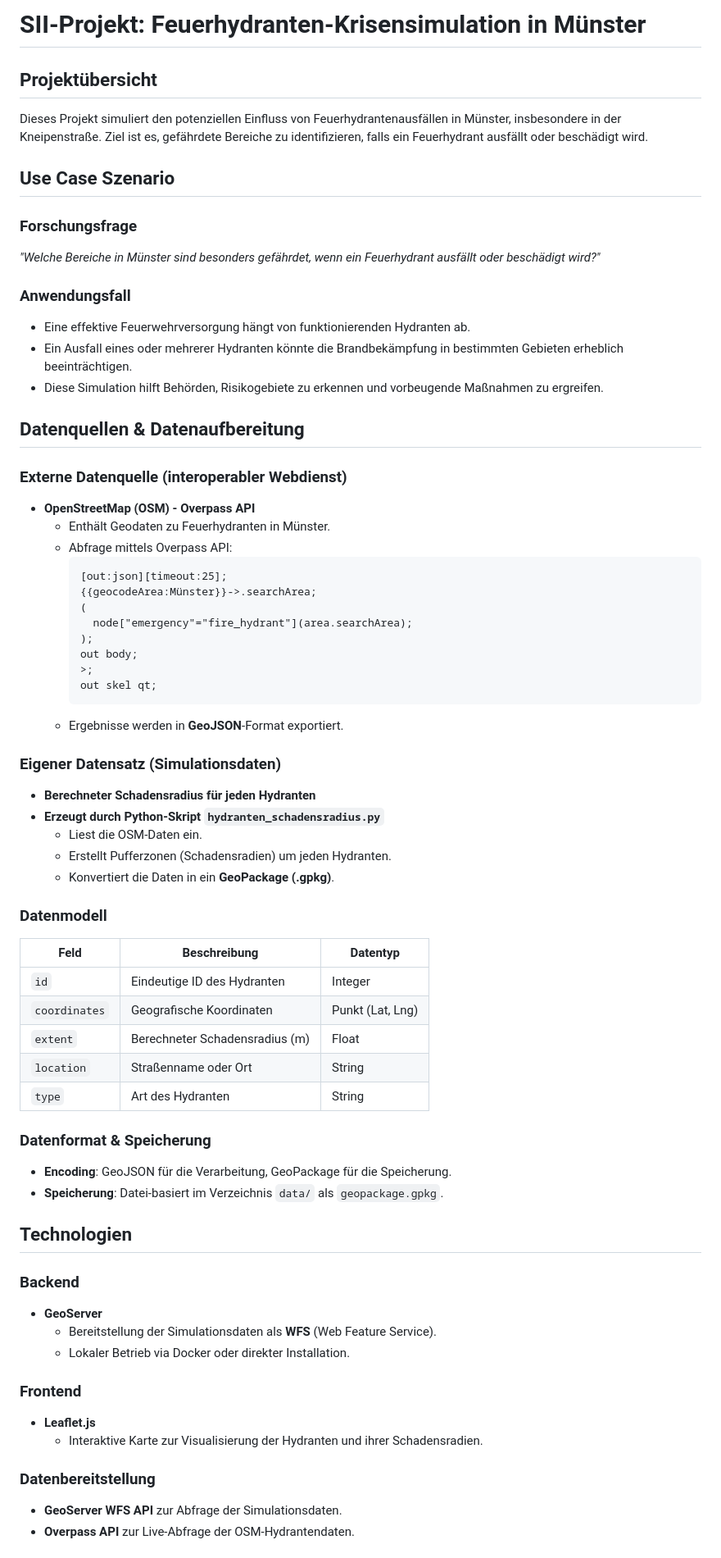
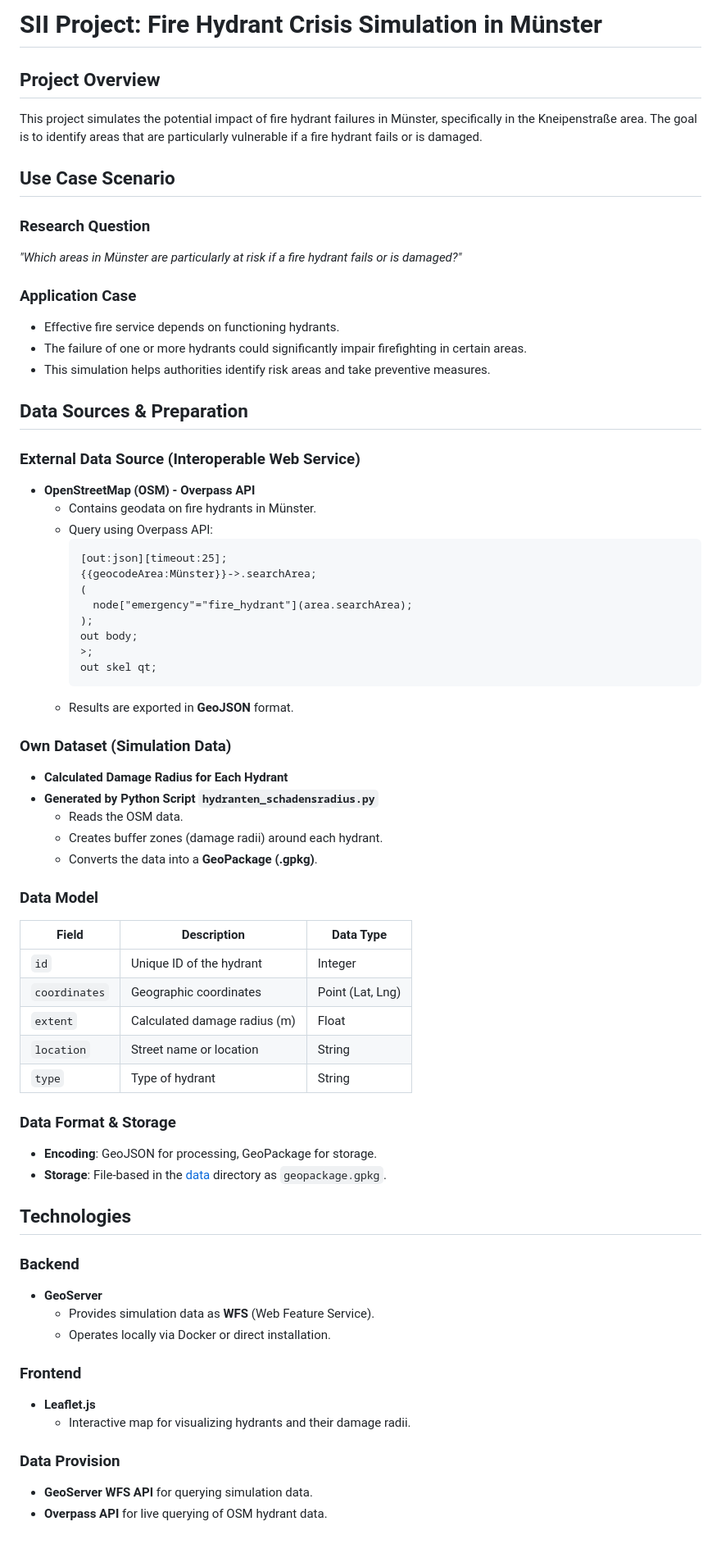
Before and after one commit to Beerejustin/SII-Projekt, a Markdown page: README.md, the part around one of its changes. Shown at 82% size. Drawn GitHub-style.

Commit message:
Update README.md engisch

````diff
--- a/README.md
+++ b/README.md
@@ -1,22 +1,22 @@
-# **SII-Projekt: Feuerhydranten-Krisensimulation in Münster**
+# SII Project: Fire Hydrant Crisis Simulation in Münster
 
-## **Projektübersicht**
-Dieses Projekt simuliert den potenziellen Einfluss von Feuerhydrantenausfällen in Münster, insbesondere in der Kneipenstraße. Ziel ist es, gefährdete Bereiche zu identifizieren, falls ein Feuerhydrant ausfällt oder beschädigt wird.
+## Project Overview
+This project simulates the potential impact of fire hydrant failures in Münster, specifically in the Kneipenstraße area. The goal is to identify areas that are particularly vulnerable if a fire hydrant fails or is damaged.
 
-## **Use Case Szenario**
-### **Forschungsfrage**
-*"Welche Bereiche in Münster sind besonders gefährdet, wenn ein Feuerhydrant ausfällt oder beschädigt wird?"*
+## Use Case Scenario
+### Research Question
+*"Which areas in Münster are particularly at risk if a fire hydrant fails or is damaged?"*
 
-### **Anwendungsfall**
-- Eine effektive Feuerwehrversorgung hängt von funktionierenden Hydranten ab.
-- Ein Ausfall eines oder mehrerer Hydranten könnte die Brandbekämpfung in bestimmten Gebieten erheblich beeinträchtigen.
-- Diese Simulation hilft Behörden, Risikogebiete zu erkennen und vorbeugende Maßnahmen zu ergreifen.
+### Application Case
+- Effective fire service depends on functioning hydrants.
+- The failure of one or more hydrants could significantly impair firefighting in certain areas.
+- This simulation helps authorities identify risk areas and take preventive measures.
 
-## **Datenquellen & Datenaufbereitung**
-### **Externe Datenquelle (interoperabler Webdienst)**
+## Data Sources & Preparation
+### External Data Source (Interoperable Web Service)
 - **OpenStreetMap (OSM) - Overpass API**
-  - Enthält Geodaten zu Feuerhydranten in Münster.
-  - Abfrage mittels Overpass API:
+  - Contains geodata on fire hydrants in Münster.
+  - Query using Overpass API:
     ```overpassql
     [out:json][timeout:25];
     {{geocodeArea:Münster}}->.searchArea;
@@ -27,39 +27,39 @@ Dieses Projekt simuliert den potenziellen Einfluss von Feuerhydrantenausfällen
     >;
     out skel qt;
     ```
-  - Ergebnisse werden in **GeoJSON**-Format exportiert.
+  - Results are exported in **GeoJSON** format.
 
-### **Eigener Datensatz (Simulationsdaten)**
-- **Berechneter Schadensradius für jeden Hydranten**
-- **Erzeugt durch Python-Skript `hydranten_schadensradius.py`**
-  - Liest die OSM-Daten ein.
-  - Erstellt Pufferzonen (Schadensradien) um jeden Hydranten.
-  - Konvertiert die Daten in ein **GeoPackage (.gpkg)**.
+### Own Dataset (Simulation Data)
+- **Calculated Damage Radius for Each Hydrant**
+- **Generated by Python Script `hydranten_schadensradius.py`**
+  - Reads the OSM data.
+  - Creates buffer zones (damage radii) around each hydrant.
+  - Converts the data into a **GeoPackage (.gpkg)**.
 
-### **Datenmodell**
-| **Feld**       | **Beschreibung**                     | **Datentyp**  |
-|---------------|---------------------------------|--------------|
-| `id`         | Eindeutige ID des Hydranten    | Integer      |
-| `coordinates` | Geografische Koordinaten       | Punkt (Lat, Lng) |
-| `extent`     | Berechneter Schadensradius (m) | Float        |
-| `location`   | Straßenname oder Ort           | String       |
-| `type`       | Art des Hydranten              | String       |
+### Data Model
+| **Field**       | **Description**                     | **Data Type**  |
+|-----------------|-------------------------------------|----------------|
+| `id`            | Unique ID of the hydrant            | Integer        |
+| `coordinates`   | Geographic coordinates              | Point (Lat, Lng) |
+| `extent`        | Calculated damage radius (m)        | Float          |
+| `location`      | Street name or location             | String         |
+| `type`          | Type of hydrant                     | String         |
 
-### **Datenformat & Speicherung**
-- **Encoding**: GeoJSON für die Verarbeitung, GeoPackage für die Speicherung.
-- **Speicherung**: Datei-basiert im Verzeichnis `data/` als `geopackage.gpkg`.
+### Data Format & Storage
+- **Encoding**: GeoJSON for processing, GeoPackage for storage.
+- **Storage**: File-based in the [data](http://_vscodecontentref_/0) directory as `geopackage.gpkg`.
 
-## **Technologien**
-### **Backend**
+## Technologies
+### Backend
 - **GeoServer**
-  - Bereitstellung der Simulationsdaten als **WFS** (Web Feature Service).
-  - Lokaler Betrieb via Docker oder direkter Installation.
+  - Provides simulation data as **WFS** (Web Feature Service).
+  - Operates locally via Docker or direct installation.
 
-### **Frontend**
+### Frontend
 - **Leaflet.js**
-  - Interaktive Karte zur Visualisierung der Hydranten und ihrer Schadensradien.
+  - Interactive map for visualizing hydrants and their damage radii.
 
-### **Datenbereitstellung**
-- **GeoServer WFS API** zur Abfrage der Simulationsdaten.
-- **Overpass API** zur Live-Abfrage der OSM-Hydrantendaten.
+### Data Provision
+- **GeoServer WFS API** for querying simulation data.
+- **Overpass API** for live querying of OSM hydrant data.
 
````
Also changed, not shown: other parts of README.md (+12 -13 lines).
